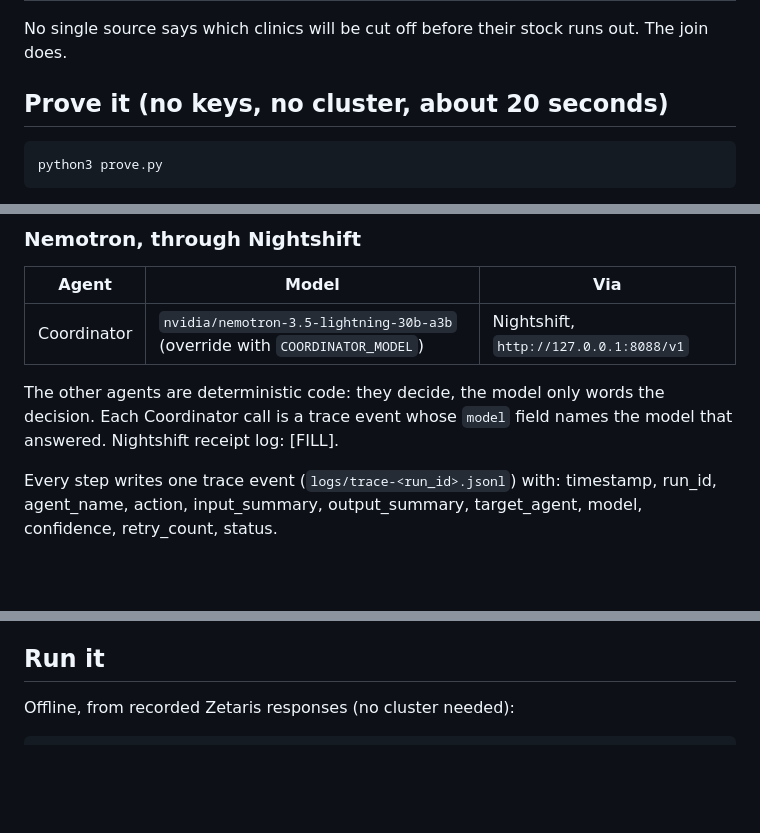
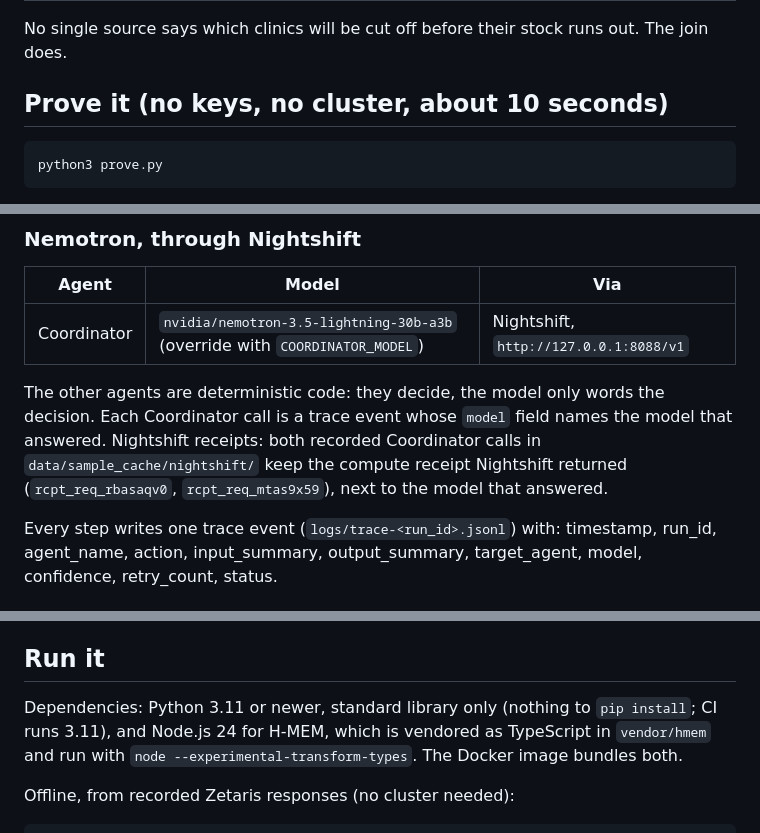
Before and after one commit to Osiyomeoh/stocksense, a Markdown page: README.md, 3 parts joined by grey strips. Drawn GitHub-style; blank space fills up the shorter version.

Commit message:
README: dependencies, Nightshift receipts, prove.py timing

````diff
--- a/README.md
+++ b/README.md
@@ -21,7 +21,7 @@ Open Agent Hackathon 2026 entry, Track 1. StockSense joins three kinds of source
 
 No single source says which clinics will be cut off before their stock runs out. The join does.
 
-## Prove it (no keys, no cluster, about 20 seconds)
+## Prove it (no keys, no cluster, about 10 seconds)
 
 ```bash
 python3 prove.py
@@ -52,7 +52,7 @@ Zetaris USL ──► Forecaster (+ held warnings, H-MEM) ──► Sentinels
 |---|---|---|
 | Coordinator | `nvidia/nemotron-3.5-lightning-30b-a3b` (override with `COORDINATOR_MODEL`) | Nightshift, `http://127.0.0.1:8088/v1` |
 
-The other agents are deterministic code: they decide, the model only words the decision. Each Coordinator call is a trace event whose `model` field names the model that answered. Nightshift receipt log: [FILL].
+The other agents are deterministic code: they decide, the model only words the decision. Each Coordinator call is a trace event whose `model` field names the model that answered. Nightshift receipts: both recorded Coordinator calls in `data/sample_cache/nightshift/` keep the compute receipt Nightshift returned (`rcpt_req_rbasaqv0`, `rcpt_req_mtas9x59`), next to the model that answered.
 
 Every step writes one trace event (`logs/trace-<run_id>.jsonl`) with: timestamp, run_id, agent_name, action, input_summary, output_summary, target_agent, model, confidence, retry_count, status.
 
@@ -72,6 +72,8 @@ Notes are parsed with rules, not a model: each clause naming a known supplier an
 How it runs: `memory/hmem_cli.ts` is a small Node sidecar over the unmodified H-MEM reference implementation in `vendor/hmem/` (Apache-2.0, see `vendor/hmem/NOTICE`). It needs Node ≥ 23.6 and no npm install. State is in `data/memory/` (`state.json`, plus the trust ledger `ledger.jsonl`), set with `HMEM_DIR`. If Node is missing, the run goes on without memory and the trace says so. Test: `tests/test_memory_changes_decision.py` runs the real engine.
 
 ## Run it
+
+Dependencies: Python 3.11 or newer, standard library only (nothing to `pip install`; CI runs 3.11), and Node.js 24 for H-MEM, which is vendored as TypeScript in `vendor/hmem` and run with `node --experimental-transform-types`. The Docker image bundles both.
 
 Offline, from recorded Zetaris responses (no cluster needed):
 
````
